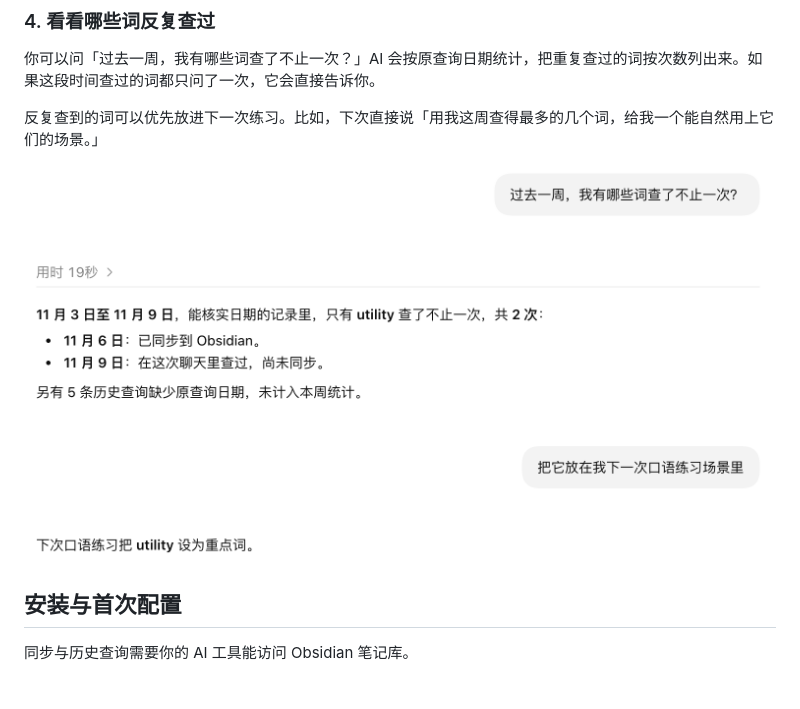
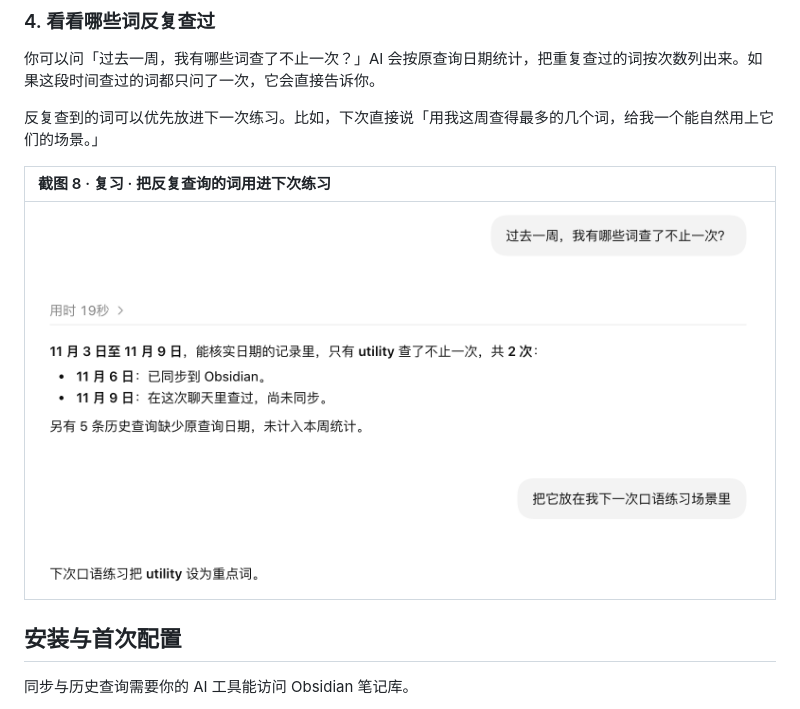
Before and after one commit to rueislearning/rue-english-wordsnote, a Markdown page: README.md, the part around one of its changes. Rendered like a GitHub page.

```diff
--- a/README.md
+++ b/README.md
@@ -56,7 +74,9 @@
 
 反复查到的词可以优先放进下一次练习。比如，下次直接说「用我这周查得最多的几个词，给我一个能自然用上它们的场景。」
 
-![过去一周 utility 查了两次，用户把它指定为下一次口语练习的重点](examples/screenshots/repeat-lookup.png)
+| 截图 8 · 复习 · 把反复查询的词用进下次练习 |
+| :--- |
+| ![过去一周 utility 查了两次，用户把它指定为下一次口语练习的重点](examples/screenshots/repeat-lookup.png) |
 
 ## 安装与首次配置
 
```
Also changed, not shown: other parts of README.md (+23 -5 lines), examples/screenshots/obsidian-synonyms.png, examples/screenshots/scenario-practice.png.
